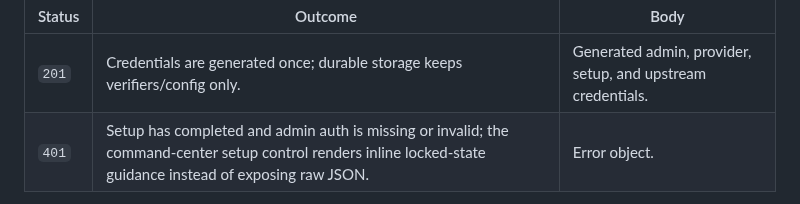
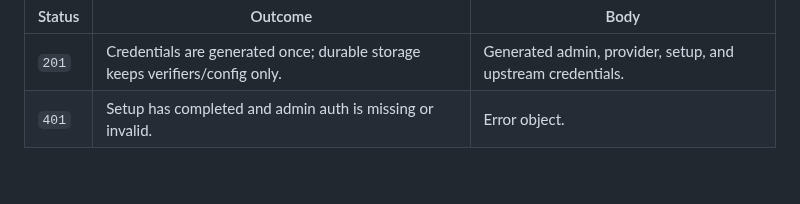
Before and after one commit to nikolanovoselec/codeflare-inference-mesh, a Markdown page: documentation/lanes/api-reference-admin.md, the part around one of its changes. Drawn GitHub-style; blank space fills up the shorter version.

Commit message:
docs: align admin command center backlinks

```diff
--- a/documentation/lanes/api-reference-admin.md
+++ b/documentation/lanes/api-reference-admin.md
@@ -72,5 +72,5 @@ POST /admin/setup
 | Status | Outcome | Body |
 | --- | --- | --- |
 | `201` | Credentials are generated once; durable storage keeps verifiers/config only. | Generated admin, provider, setup, and upstream credentials. |
-| `401` | Setup has completed and admin auth is missing or invalid; the command-center setup control renders inline locked-state guidance instead of exposing raw JSON. | Error object. |
+| `401` | Setup has completed and admin auth is missing or invalid. | Error object. |
 
```
Also changed, not shown: other parts of documentation/lanes/api-reference-admin.md (+1 -1 lines), documentation/lanes/architecture.md (+2 -2 lines).
